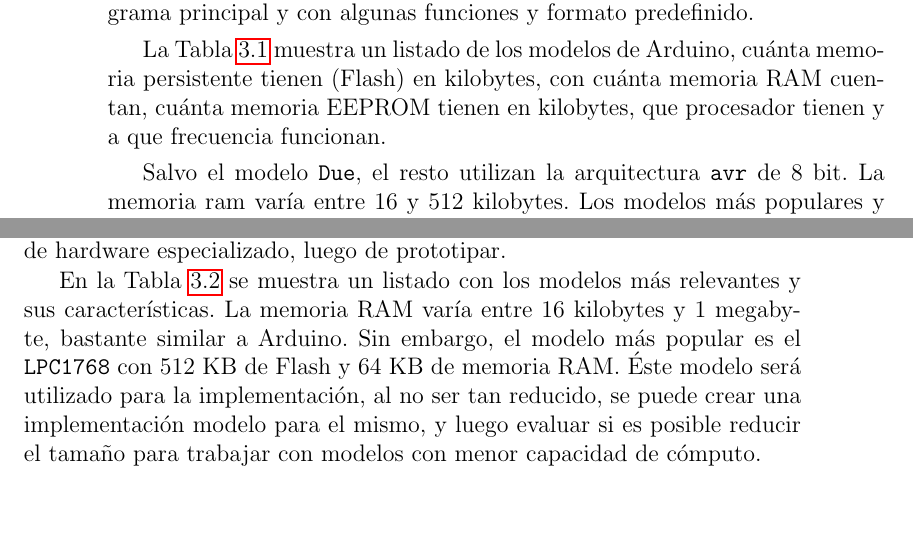
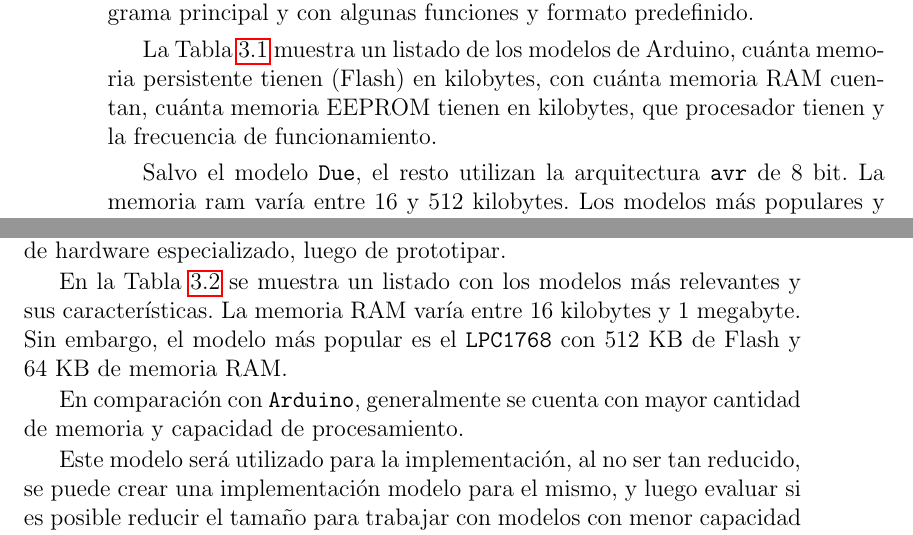
Before and after one commit to guillep19/frob, a LaTeX book (report/Informe.tex, which reads report/platforms/kits-arduino.tex, report/platforms/kits-mbed.tex): two parts of pages 22 and 23 of 70, joined at a grey line, cut so that both start at the same text, the shorter picture padded with empty space. Compiled offline with pdfLaTeX.

Commit message:
Correcciones seccion platforms

```diff
--- a/report/platforms/kits-arduino.tex
+++ b/report/platforms/kits-arduino.tex
@@ -38,7 +38,7 @@ formato predefinido.
   La Tabla \ref{table-arduino} muestra un listado de los modelos
 de Arduino, cuánta memoria persistente tienen (Flash) en kilobytes, con
 cuánta memoria RAM cuentan, cuánta memoria EEPROM tienen en kilobytes,
-que procesador tienen y a que frecuencia funcionan.
+que procesador tienen y la frecuencia de funcionamiento.
 
   Salvo el modelo \texttt{Due}, el resto utilizan la
 arquitectura \texttt{avr} de 8 bit. La memoria ram varía entre
--- a/report/platforms/kits-mbed.tex
+++ b/report/platforms/kits-mbed.tex
@@ -27,10 +27,14 @@ hardware especializado, luego de prototipar.
 
   En la Tabla \ref{table-mbed} se muestra un listado con los modelos
 más relevantes y sus características.
-  La memoria RAM varía entre 16 kilobytes y 1 megabyte, bastante similar
-a Arduino. Sin embargo, el modelo más popular es el \texttt{LPC1768}
+  La memoria RAM varía entre 16 kilobytes y 1 megabyte.
+  Sin embargo, el modelo más popular es el \texttt{LPC1768}
 con 512 KB de Flash y 64 KB de memoria RAM.
-  Éste modelo será utilizado para la implementación, al no ser tan
+
+  En comparación con \texttt{Arduino}, generalmente se cuenta con
+mayor cantidad de memoria y capacidad de procesamiento.
+
+  Este modelo será utilizado para la implementación, al no ser tan
 reducido, se puede crear una implementación modelo para el mismo, y luego
 evaluar si es posible reducir el tamaño para trabajar con modelos
 con menor capacidad de cómputo.
```
Also changed, not shown: report/platforms/platforms.tex (+11 -0 lines), report/platforms/kits-arduino.tex (2 more changed lines).
